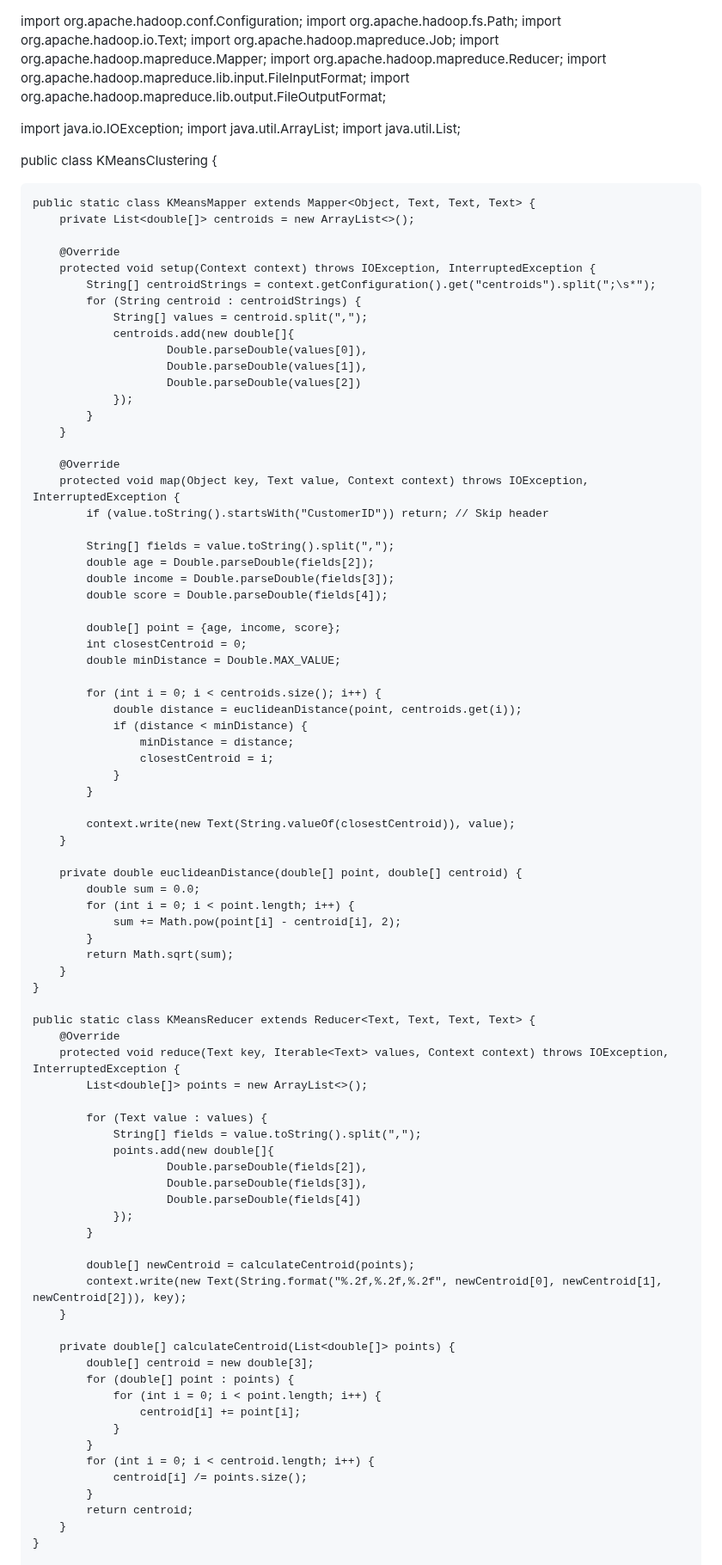
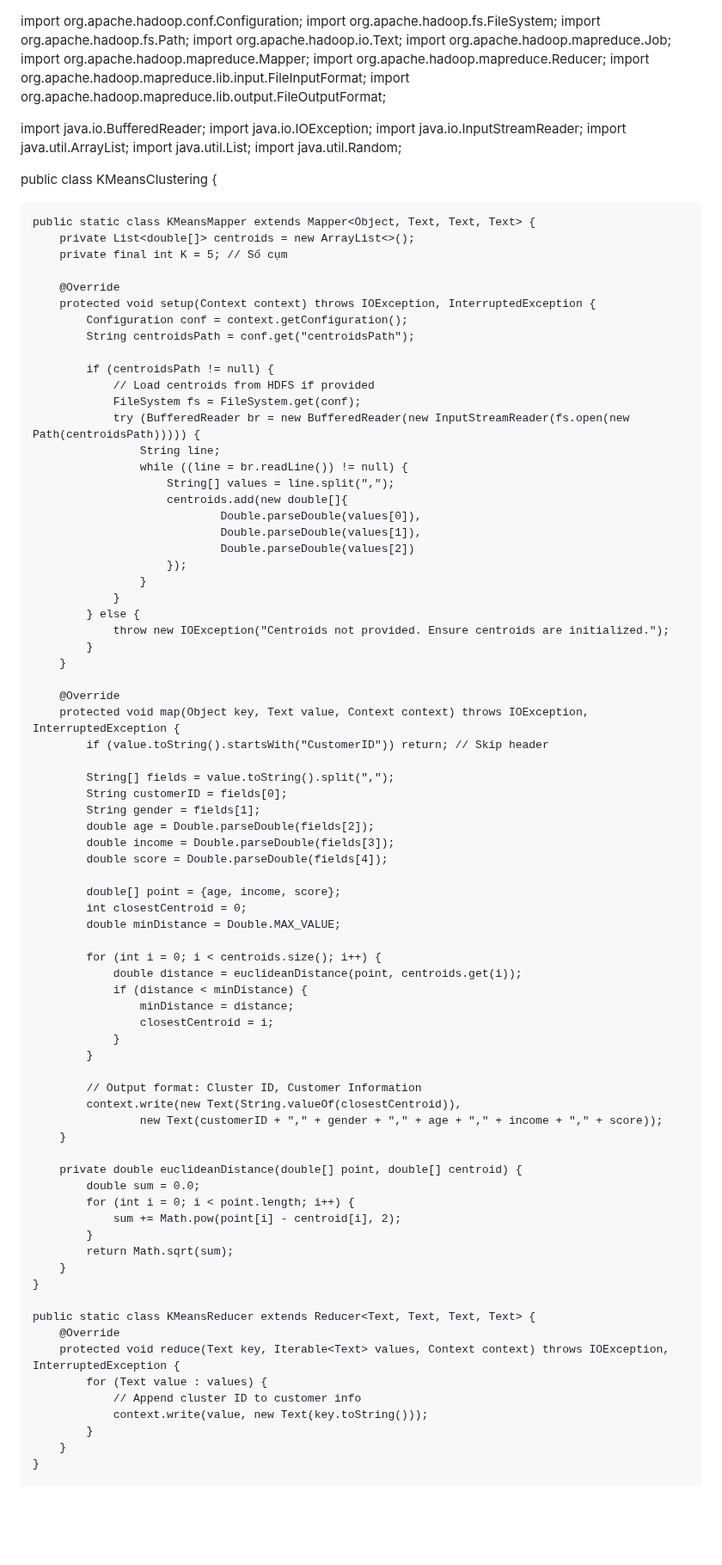
Before and after one commit to tungharu03/Dev, a Markdown page: README.md, the part around one of its changes. Shown at 86% size. Rendered like a GitHub page; blank space fills up the shorter version.

```diff
--- a/README.md
+++ b/README.md
@@ -1,4 +1,5 @@
 import org.apache.hadoop.conf.Configuration;
+import org.apache.hadoop.fs.FileSystem;
 import org.apache.hadoop.fs.Path;
 import org.apache.hadoop.io.Text;
 import org.apache.hadoop.mapreduce.Job;
@@ -7,25 +8,40 @@ import org.apache.hadoop.mapreduce.Reducer;
 import org.apache.hadoop.mapreduce.lib.input.FileInputFormat;
 import org.apache.hadoop.mapreduce.lib.output.FileOutputFormat;
 
+import java.io.BufferedReader;
 import java.io.IOException;
+import java.io.InputStreamReader;
 import java.util.ArrayList;
 import java.util.List;
+import java.util.Random;
 
 public class KMeansClustering {
 
     public static class KMeansMapper extends Mapper<Object, Text, Text, Text> {
         private List<double[]> centroids = new ArrayList<>();
+        private final int K = 5; // Số cụm
 
         @Override
         protected void setup(Context context) throws IOException, InterruptedException {
-            String[] centroidStrings = context.getConfiguration().get("centroids").split(";\s*");
-            for (String centroid : centroidStrings) {
-                String[] values = centroid.split(",");
-                centroids.add(new double[]{
-                        Double.parseDouble(values[0]),
-                        Double.parseDouble(values[1]),
-                        Double.parseDouble(values[2])
-                });
+            Configuration conf = context.getConfiguration();
+            String centroidsPath = conf.get("centroidsPath");
+
+            if (centroidsPath != null) {
+                // Load centroids from HDFS if provided
+                FileSystem fs = FileSystem.get(conf);
+                try (BufferedReader br = new BufferedReader(new InputStreamReader(fs.open(new Path(centroidsPath))))) {
+                    String line;
+                    while ((line = br.readLine()) != null) {
+                        String[] values = line.split(",");
+                        centroids.add(new double[]{
+                                Double.parseDouble(values[0]),
+                                Double.parseDouble(values[1]),
+                                Double.parseDouble(values[2])
+                        });
+                    }
+                }
+            } else {
+                throw new IOException("Centroids not provided. Ensure centroids are initialized.");
             }
         }
 
@@ -34,6 +50,8 @@ public class KMeansClustering {
             if (value.toString().startsWith("CustomerID")) return; // Skip header
 
             String[] fields = value.toString().split(",");
+            String customerID = fields[0];
+            String gender = fields[1];
             double age = Double.parseDouble(fields[2]);
             double income = Double.parseDouble(fields[3]);
             double score = Double.parseDouble(fields[4]);
@@ -50,7 +68,9 @@ public class KMeansClustering {
                 }
             }
 
-            context.write(new Text(String.valueOf(closestCentroid)), value);
+            // Output format: Cluster ID, Customer Information
+            context.write(new Text(String.valueOf(closestCentroid)),
+                    new Text(customerID + "," + gender + "," + age + "," + income + "," + score));
         }
 
         private double euclideanDistance(double[] point, double[] centroid) {
@@ -65,32 +85,10 @@ public class KMeansClustering {
     public static class KMeansReducer extends Reducer<Text, Text, Text, Text> {
         @Override
         protected void reduce(Text key, Iterable<Text> values, Context context) throws IOException, InterruptedException {
-            List<double[]> points = new ArrayList<>();
-
             for (Text value : values) {
-                String[] fields = value.toString().split(",");
-                points.add(new double[]{
-                        Double.parseDouble(fields[2]),
-                        Double.parseDouble(fields[3]),
-                        Double.parseDouble(fields[4])
-                });
+                // Append cluster ID to customer info
+                context.write(value, new Text(key.toString()));
             }
-
-            double[] newCentroid = calculateCentroid(points);
-            context.write(new Text(String.format("%.2f,%.2f,%.2f", newCentroid[0], newCentroid[1], newCentroid[2])), key);
-        }
-
-        private double[] calculateCentroid(List<double[]> points) {
-            double[] centroid = new double[3];
-            for (double[] point : points) {
-                for (int i = 0; i < point.length; i++) {
-                    centroid[i] += point[i];
-                }
-            }
-            for (int i = 0; i < centroid.length; i++) {
-                centroid[i] /= points.size();
-            }
-            return centroid;
         }
     }
 
```
Also changed, not shown: other parts of README.md (+5 -1 lines).
